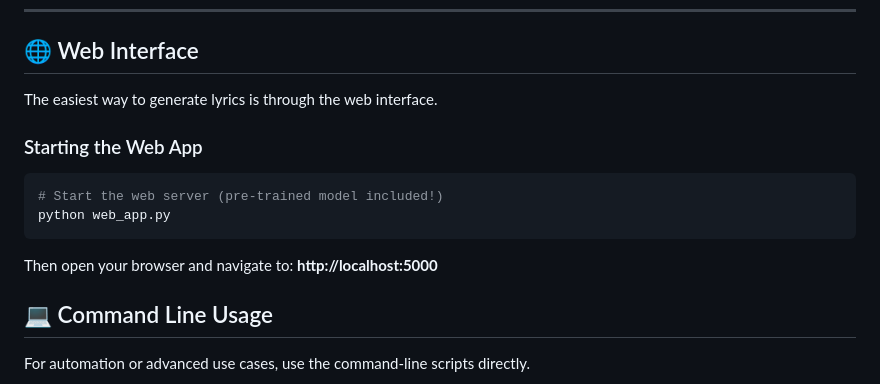
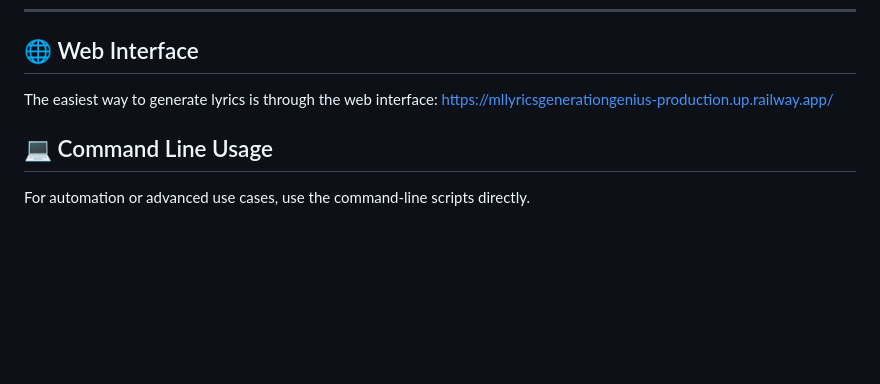
Before and after one commit to giothun/ml_lyrics_generation_genius, a Markdown page: README.md, the part around the change. Drawn GitHub-style; blank space fills up the shorter version.

Commit message:
Revise web interface section in README
Updated web interface instructions with URL and removed starting instructions.

````diff
--- a/README.md
+++ b/README.md
@@ -15,16 +15,8 @@ There are two ways to use this project:
 
 ## 🌐 Web Interface
 
-The easiest way to generate lyrics is through the web interface.
+The easiest way to generate lyrics is through the web interface: https://mllyricsgenerationgenius-production.up.railway.app/
 
-### Starting the Web App
-
-```bash
-# Start the web server (pre-trained model included!)
-python web_app.py
-```
-
-Then open your browser and navigate to: **http://localhost:5000**
 
 ## 💻 Command Line Usage
 
````
